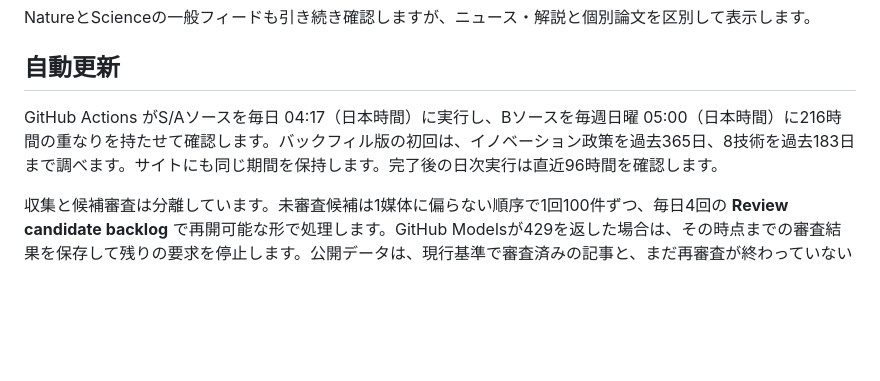
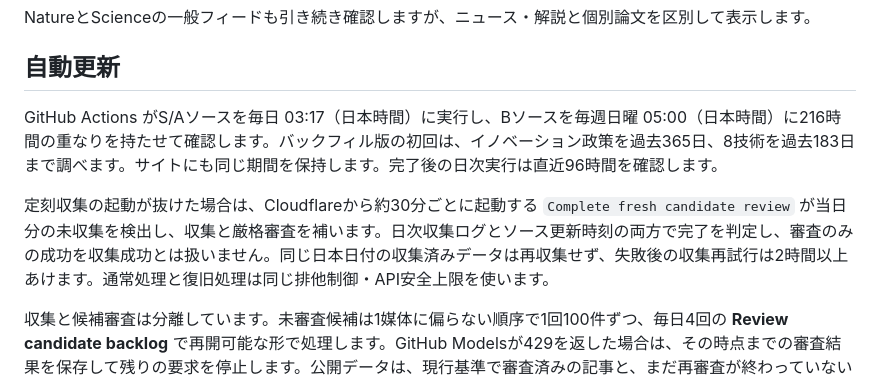
Before and after one commit to yagiharuka/innovation-news, a Markdown page: README.md, the part around the change. GitHub-like rendering; blank space fills up the shorter version.

Commit message:
docs: document daily collection recovery and earlier start

```diff
--- a/README.md
+++ b/README.md
@@ -54,7 +54,9 @@ NatureとScienceの一般フィードも引き続き確認しますが、ニュ
 
 ## 自動更新
 
-GitHub Actions がS/Aソースを毎日 04:17（日本時間）に実行し、Bソースを毎週日曜 05:00（日本時間）に216時間の重なりを持たせて確認します。バックフィル版の初回は、イノベーション政策を過去365日、8技術を過去183日まで調べます。サイトにも同じ期間を保持します。完了後の日次実行は直近96時間を確認します。
+GitHub Actions がS/Aソースを毎日 03:17（日本時間）に実行し、Bソースを毎週日曜 05:00（日本時間）に216時間の重なりを持たせて確認します。バックフィル版の初回は、イノベーション政策を過去365日、8技術を過去183日まで調べます。サイトにも同じ期間を保持します。完了後の日次実行は直近96時間を確認します。
+
+定刻収集の起動が抜けた場合は、Cloudflareから約30分ごとに起動する `Complete fresh candidate review` が当日分の未収集を検出し、収集と厳格審査を補います。日次収集ログとソース更新時刻の両方で完了を判定し、審査のみの成功を収集成功とは扱いません。同じ日本日付の収集済みデータは再収集せず、失敗後の収集再試行は2時間以上あけます。通常処理と復旧処理は同じ排他制御・API安全上限を使います。
 
 収集と候補審査は分離しています。未審査候補は1媒体に偏らない順序で1回100件ずつ、毎日4回の **Review candidate backlog** で再開可能な形で処理します。GitHub Modelsが429を返した場合は、その時点までの審査結果を保存して残りの要求を停止します。公開データは、現行基準で審査済みの記事と、まだ再審査が終わっていない直前の掲載記事だけを統合します。正常に除外された記事を保全し続けることはありません。JSONとExcelは同じID・同じ順序で生成し、設定された有効ソース件数、重複、廃止済みOpenAI Newsの混入もコミット前に検証します。
 
```
